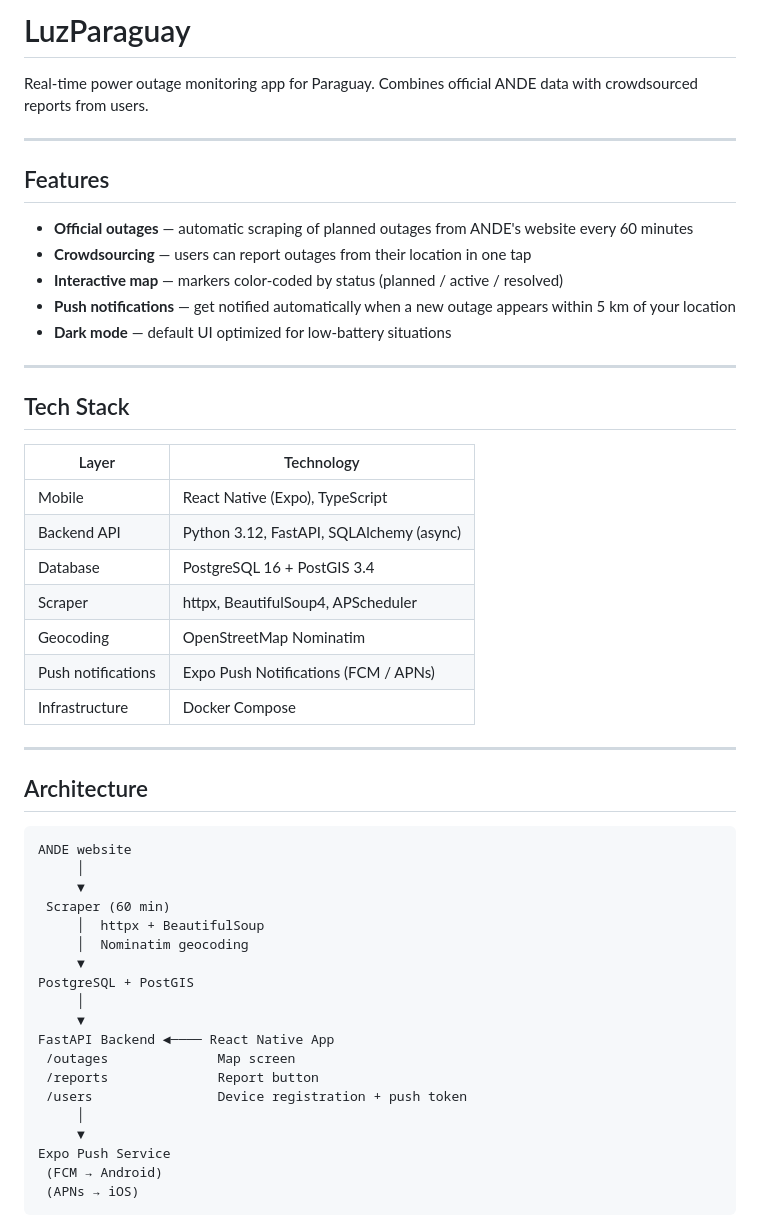
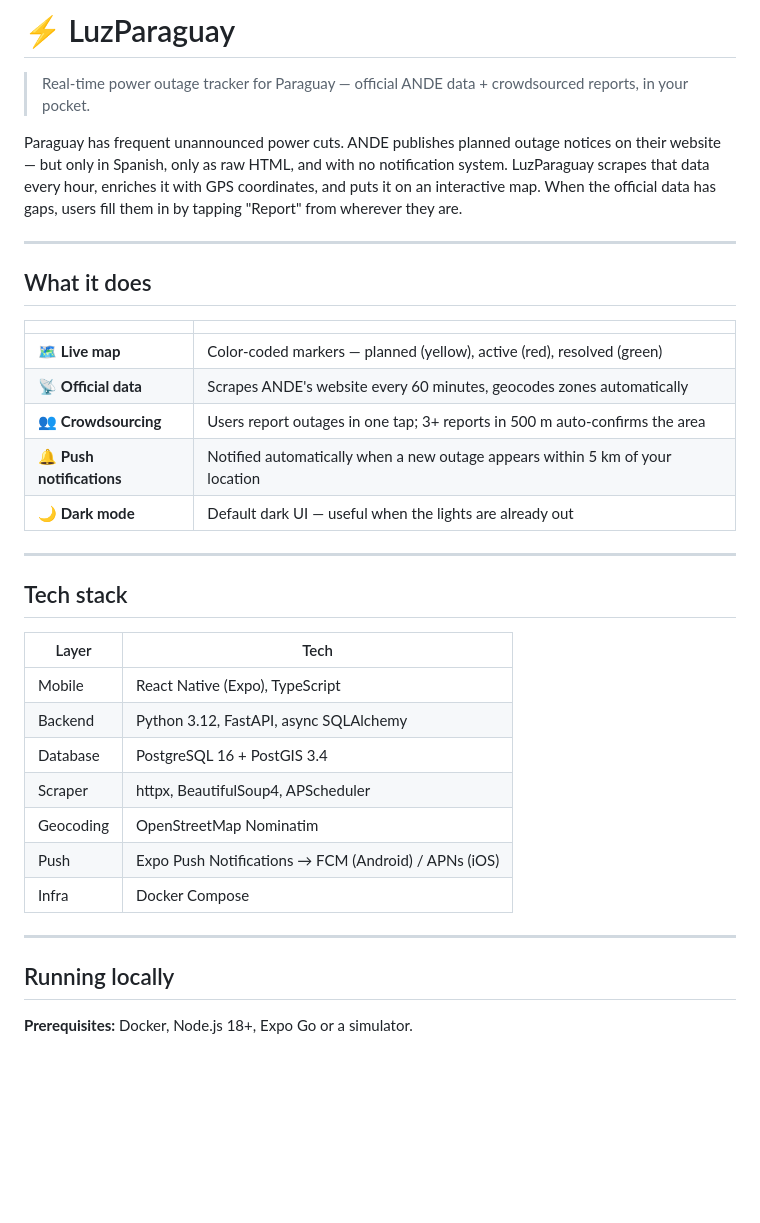
Before and after one commit to Snowfox21/LuzAlerts, a Markdown page: README.md, the part around one of its changes. GitHub-like rendering; blank space fills up the shorter version.

Commit message:
docs: rewrite README for external audience
Co-Authored-By: Claude Sonnet 4.6 <noreply@anthropic.com>

````diff
--- a/README.md
+++ b/README.md
@@ -1,54 +1,38 @@
-# LuzParaguay
+# ⚡ LuzParaguay
 
-Real-time power outage monitoring app for Paraguay. Combines official ANDE data with crowdsourced reports from users.
+> Real-time power outage tracker for Paraguay — official ANDE data + crowdsourced reports, in your pocket.
+
+Paraguay has frequent unannounced power cuts. ANDE publishes planned outage notices on their website — but only in Spanish, only as raw HTML, and with no notification system. LuzParaguay scrapes that data every hour, enriches it with GPS coordinates, and puts it on an interactive map. When the official data has gaps, users fill them in by tapping "Report" from wherever they are.
 
 ---
 
-## Features
+## What it does
 
-- **Official outages** — automatic scraping of planned outages from ANDE's website every 60 minutes
-- **Crowdsourcing** — users can report outages from their location in one tap
-- **Interactive map** — markers color-coded by status (planned / active / resolved)
-- **Push notifications** — get notified automatically when a new outage appears within 5 km of your location
-- **Dark mode** — default UI optimized for low-battery situations
+| | |
+|---|---|
+| 🗺 **Live map** | Color-coded markers — planned (yellow), active (red), resolved (green) |
+| 📡 **Official data** | Scrapes ANDE's website every 60 minutes, geocodes zones automatically |
+| 👥 **Crowdsourcing** | Users report outages in one tap; 3+ reports in 500 m auto-confirms the area |
+| 🔔 **Push notifications** | Notified automatically when a new outage appears within 5 km of your location |
+| 🌙 **Dark mode** | Default dark UI — useful when the lights are already out |
 
 ---
 
-## Tech Stack
+## Tech stack
 
-| Layer | Technology |
+| Layer | Tech |
 |---|---|
 | Mobile | React Native (Expo), TypeScript |
-| Backend API | Python 3.12, FastAPI, SQLAlchemy (async) |
+| Backend | Python 3.12, FastAPI, async SQLAlchemy |
 | Database | PostgreSQL 16 + PostGIS 3.4 |
 | Scraper | httpx, BeautifulSoup4, APScheduler |
 | Geocoding | OpenStreetMap Nominatim |
-| Push notifications | Expo Push Notifications (FCM / APNs) |
-| Infrastructure | Docker Compose |
+| Push | Expo Push Notifications → FCM (Android) / APNs (iOS) |
+| Infra | Docker Compose |
 
 ---
 
-## Architecture
+## Running locally
 
-```
-ANDE website
-     │
-     ▼
- Scraper (60 min)
-     │  httpx + BeautifulSoup
-     │  Nominatim geocoding
-     ▼
-PostgreSQL + PostGIS
-     │
-     ▼
-FastAPI Backend ◄──── React Native App
- /outages              Map screen
- /reports              Report button
- /users                Device registration + push token
-     │
-     ▼
-Expo Push Service
- (FCM → Android)
- (APNs → iOS)
-```
+**Prerequisites:** Docker, Node.js 18+, Expo Go or a simulator.
 
````
Also changed, not shown: other parts of README.md (+87 -98 lines).
